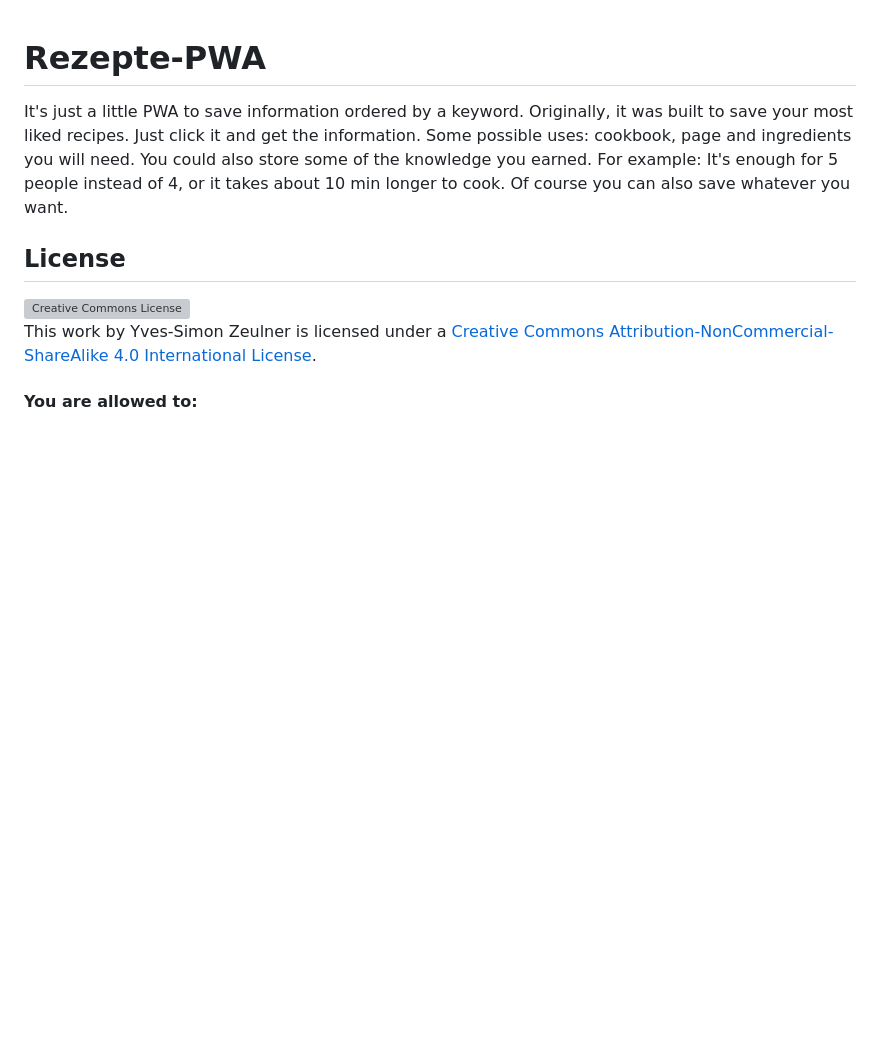
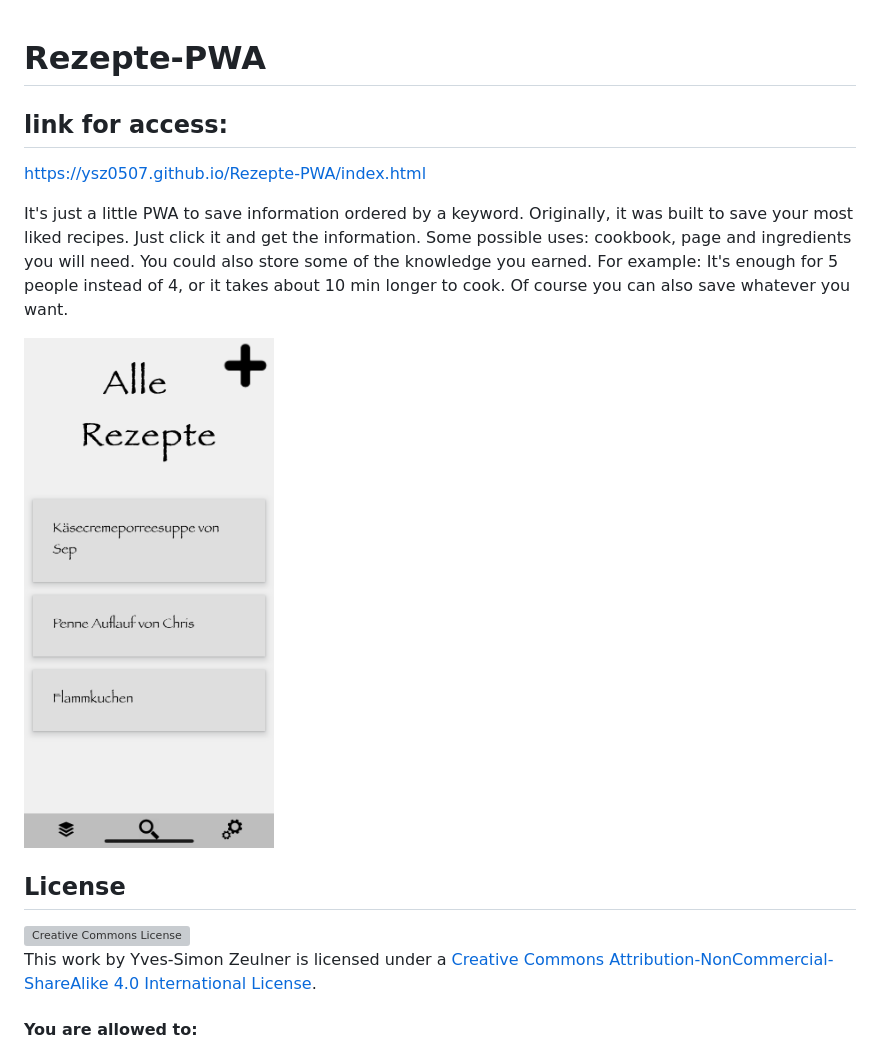
Before and after one commit to ysz0507/Rezepte-PWA, a Markdown page: README.md, the part around the change. GitHub-like rendering; pictures changed too: example.png (added); blank space fills up the shorter version; grey boxes are pictures that could not be loaded.

```diff
--- a/README.md
+++ b/README.md
@@ -1,9 +1,14 @@
 # Rezepte-PWA
+
+## link for access:
+https://ysz0507.github.io/Rezepte-PWA/index.html
 
 It's just a little PWA to save information ordered by a keyword.
 Originally, it was built to save your most liked recipes. Just click it and get the information.
 Some possible uses: cookbook, page and ingredients you will need. You could also store some of the knowledge you earned. For example: It's enough for 5 people instead of 4, or it takes about 10 min longer to cook.
 Of course you can also save whatever you want.
+
+<img src="example.png" width="30%">
 
 ## License
 <a rel="license" href="http://creativecommons.org/licenses/by-nc-sa/4.0/" target='_blank'>
```
